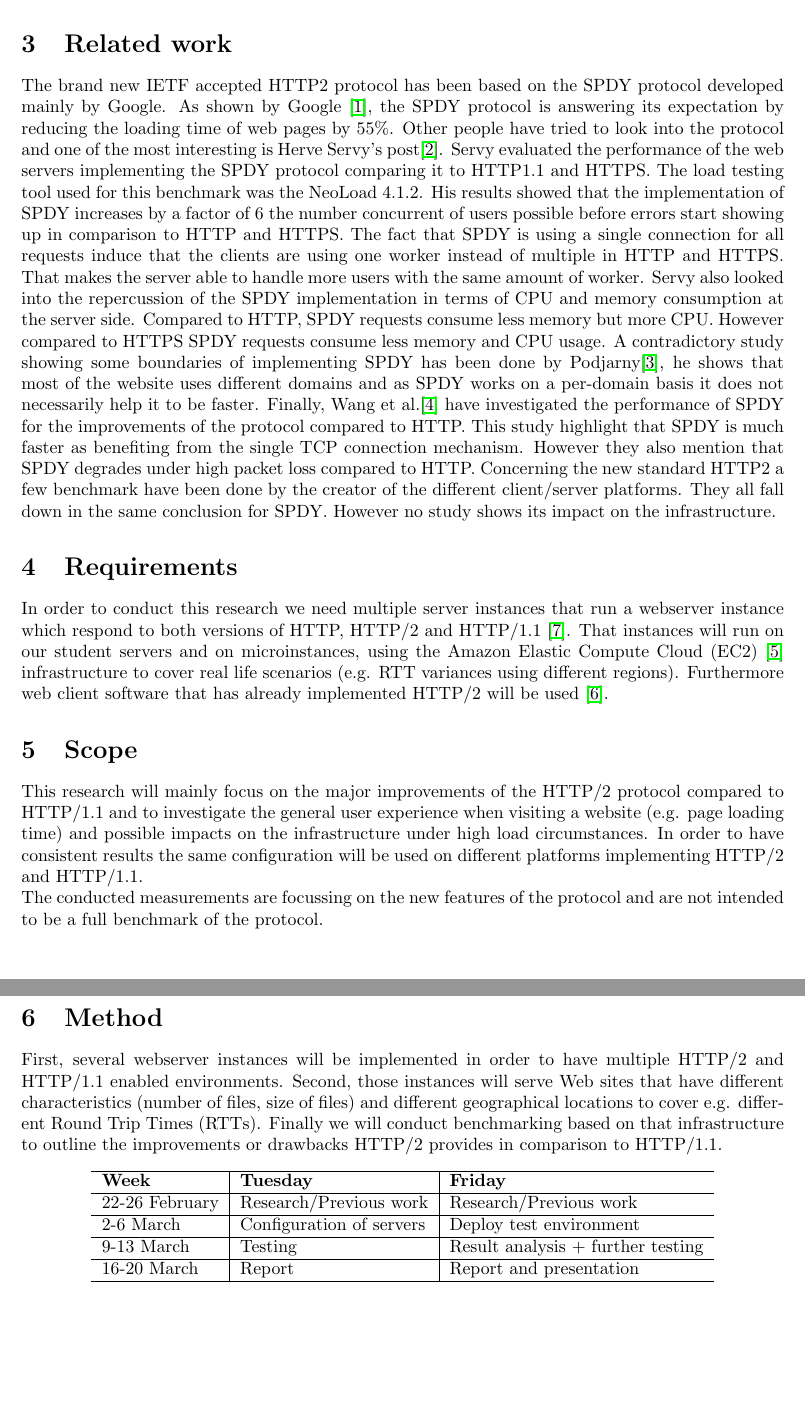
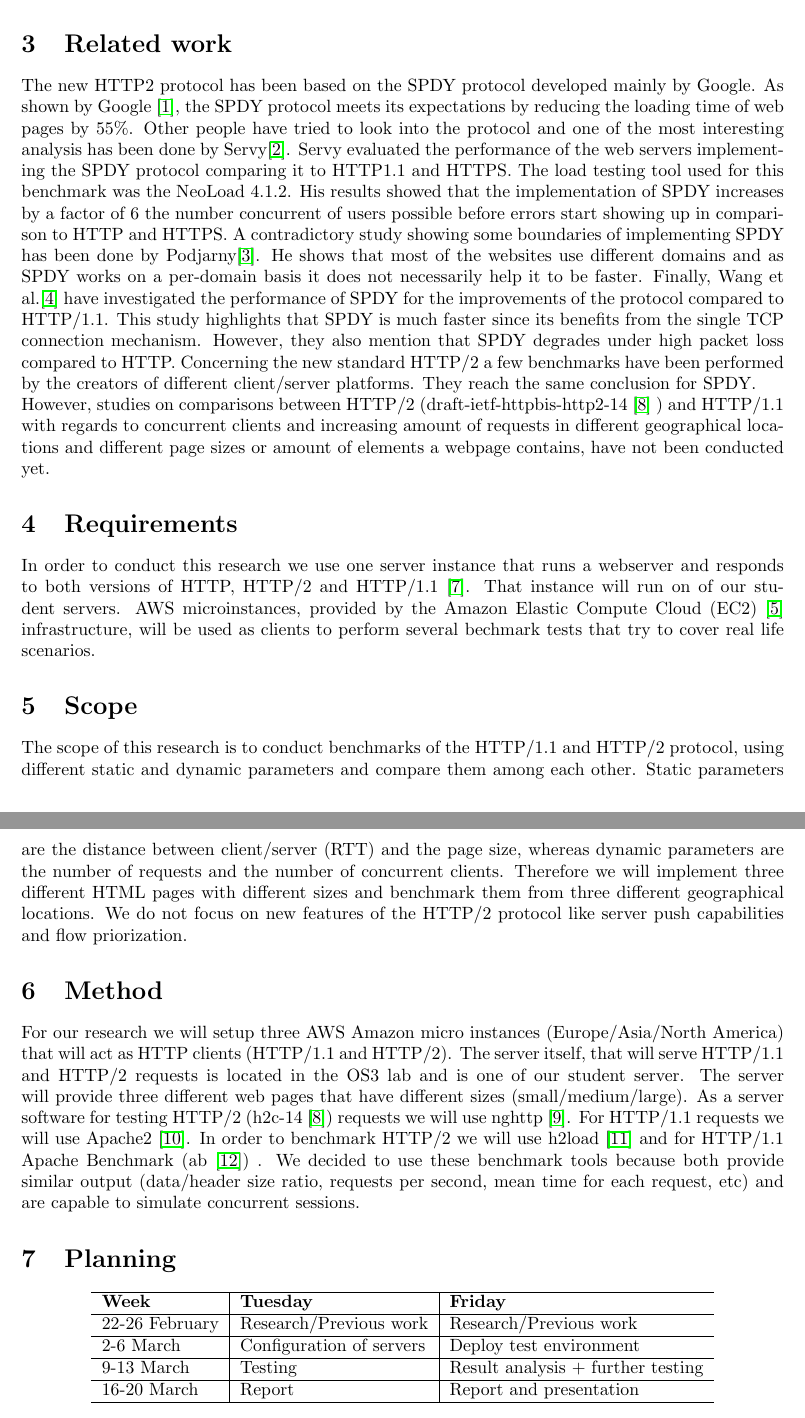
Before and after one commit to jgratchoff/INR, a LaTeX document (proposal_latex/proposal.tex, which reads proposal_latex/sections/method.tex, proposal_latex/sections/planning.tex, proposal_latex/sections/related.tex): two parts of pages 2 and 3 of 3 before the commit and two parts of pages 2 and 3 of 4 after it, joined at a grey line, cut so that both start at the same text, the shorter picture padded with empty space. Compiled offline with pdfLaTeX.

Commit message:
proposal ininshedf

```diff
--- a/proposal_latex/sections/method.tex
+++ b/proposal_latex/sections/method.tex
@@ -1,3 +1,3 @@
 \section{Method}
 \label{method}
-First, several webserver instances will be implemented in order to have multiple HTTP/2 and HTTP/1.1 enabled environments. Second, those instances will serve  Web sites that have different characteristics (number of files, size of files) and different geographical locations to cover e.g. different Round Trip Times (RTTs). Finally we will conduct benchmarking based on that infrastructure to outline the improvements or drawbacks HTTP/2 provides in comparison to HTTP/1.1.
+For our research we will setup three AWS Amazon  micro instances (Europe/Asia/North America) that will act as HTTP clients (HTTP/1.1 and HTTP/2). The server itself, that will serve HTTP/1.1 and HTTP/2 requests is located in the OS3 lab and is one of our student server. The server will provide three different web  pages that have different sizes (small/medium/large). As a server software for testing HTTP/2 (h2c-14 \cite{h2c-14}) requests we will use nghttp \cite{nghttp}. For HTTP/1.1 requests we will use Apache2 \cite{apache2}. In order to benchmark HTTP/2 we will use h2load \cite{h2load} and for HTTP/1.1 Apache Benchmark (ab \cite{ab}) . We decided to use these benchmark tools because both provide similar output (data/header size ratio, requests per second, mean time for each request, etc) and are capable to simulate concurrent sessions.
--- a/proposal_latex/sections/planning.tex
+++ b/proposal_latex/sections/planning.tex
@@ -1,3 +1,4 @@
+\section{Planning}
 \begin{center}
   \begin{tabular}{ l | l | l }
     \hline
--- a/proposal_latex/sections/related.tex
+++ b/proposal_latex/sections/related.tex
@@ -1,5 +1,6 @@
 \section{Related work}
 \label{relwork}
-The brand new IETF accepted HTTP2 protocol has been based on the SPDY protocol developed mainly by Google. As shown by Google \cite{google2x}, the SPDY protocol is answering its expectation by reducing the loading time of web pages by 55\%. Other people have tried to look into the protocol and one of the most interesting is Herve Servy's post\cite{servy}. Servy evaluated the performance of the web servers implementing the SPDY protocol comparing it to HTTP1.1 and HTTPS. The load testing tool used for this benchmark was the NeoLoad 4.1.2. His results showed that the implementation of SPDY increases by a factor of 6 the number concurrent of users possible before errors start showing up in comparison to HTTP and HTTPS. The fact that SPDY is using a single connection for all requests induce that the clients are using one worker instead of multiple in HTTP and HTTPS. That makes the server able to handle more users with the same amount of worker. Servy also looked into the repercussion of the SPDY implementation in terms of CPU and memory consumption at the server side. Compared to HTTP, SPDY requests consume less memory but more CPU. However compared to HTTPS SPDY requests consume less memory and CPU usage.
-A contradictory study showing some boundaries of implementing SPDY has been done by Podjarny\cite{podiatry}, he shows that most of the website uses different domains and as SPDY works on a per-domain basis it does not necessarily help it to be faster. Finally, Wang et al.\cite{wang} have investigated the performance of SPDY for the improvements of the protocol compared to HTTP. This study highlight that SPDY is much faster as benefiting from the single TCP connection mechanism. However they also mention that SPDY degrades under high packet loss compared to HTTP.
-Concerning the new standard HTTP2 a few benchmark have been done by the creator of the different client/server platforms. They all fall down in the same conclusion for SPDY. However no study shows its impact on the infrastructure.
+The new HTTP2 protocol has been based on the SPDY protocol developed mainly by Google. As shown by Google \cite{google2x}, the SPDY protocol meets its expectations by reducing the loading time of web pages by 55\%. Other people have tried to look into the protocol and one of the most interesting analysis has been done by Servy\cite{servy}. Servy evaluated the performance of the web servers implementing the SPDY protocol comparing it to HTTP1.1 and HTTPS. The load testing tool used for this benchmark was the NeoLoad 4.1.2. His results showed that the implementation of SPDY increases by a factor of 6 the number concurrent of users possible before errors start showing up in comparison to HTTP and HTTPS.
+A contradictory study showing some boundaries of implementing SPDY has been done by Podjarny\cite{podiatry}. He shows that most of the websites use different domains and as SPDY works on a per-domain basis it does not necessarily help it to be faster. Finally, Wang et al.\cite{wang} have investigated the performance of SPDY for the improvements of the protocol compared to HTTP/1.1. This study highlights that SPDY is much faster since its benefits from the single TCP connection mechanism. However, they also mention that SPDY degrades under high packet loss compared to HTTP.
+Concerning the new standard HTTP/2 a few benchmarks have been performed by the creators of different client/server platforms. They reach the same conclusion for SPDY. \\
+However, studies on comparisons between HTTP/2 (draft-ietf-httpbis-http2-14 \cite{h2c-14} ) and HTTP/1.1 with regards to concurrent clients and increasing amount of requests in different geographical locations and different page sizes or amount of elements a webpage contains, have not been conducted yet.
--- a/proposal_latex/sections/requirements.tex
+++ b/proposal_latex/sections/requirements.tex
@@ -1,3 +1,3 @@
 \section{Requirements}
 \label{req}
-In order to conduct this research we need multiple server instances that run a webserver instance which respond to both versions of HTTP, HTTP/2 and HTTP/1.1 \cite{http2-imp}. That instances will run on our student servers and on microinstances, using the Amazon Elastic Compute Cloud (EC2) \cite{amazon} infrastructure to cover real life scenarios (e.g. RTT variances using different regions). Furthermore web client software that has already implemented HTTP/2 will be used \cite{mozilla}.
+In order to conduct this research we use one server instance that runs a webserver and responds to both versions of HTTP, HTTP/2 and HTTP/1.1 \cite{http2-imp}. That instance will run on of our student servers. AWS microinstances, provided by the Amazon Elastic Compute Cloud (EC2) \cite{amazon} infrastructure, will be used as clients to perform several bechmark tests that try to cover real life scenarios.
--- a/proposal_latex/sections/rq.tex
+++ b/proposal_latex/sections/rq.tex
@@ -9,2 +8 @@ How do the new features of the  HTTP/2 protocol improve the performance for high
 \item What are possible drawbacks that can occur for large web service providers when switching from HTTP/1.1 to HTTP/2 ?
-\item What are predictable impacts that are related to changes in the infrastructure of Web service provider?
@@ -11 +13,2 @@ How do the new features of the  HTTP/2 protocol improve the performance for high
+\item What is the impact to the load and CPU utilization to the server when conducting the benchmark tests?
 \end{itemize}
--- a/proposal_latex/sections/scope.tex
+++ b/proposal_latex/sections/scope.tex
@@ -1,5 +1,3 @@
 \section{Scope}
 \label{scope}
-This research will mainly focus on the major improvements of the HTTP/2 protocol compared to HTTP/1.1 and to investigate the general user experience when visiting a website (e.g. page loading time) and possible impacts on the infrastructure under high load circumstances. In order to have consistent results the same configuration will be used on different platforms implementing HTTP/2 and HTTP/1.1.
-\\
-The conducted measurements are focussing on the new features of the protocol and are not intended to be a full benchmark of the protocol.
+The scope of this research is to conduct benchmarks of the HTTP/1.1 and HTTP/2 protocol, using different static and dynamic parameters and compare them among each other. Static parameters are the distance between client/server (RTT) and the page size, whereas dynamic parameters are the number of requests and the number of concurrent clients. Therefore we will implement three different HTML pages with different sizes and benchmark them from three different geographical locations.  We do not focus on new features of the HTTP/2 protocol like server push capabilities and flow priorization.
```
Also changed, not shown: proposal_latex/proposal.tex (+6 -1 lines), proposal_latex/sections/introduction.tex (+1 -1 lines), proposal_latex/proposal.pdf, proposal_latex/sections/rq.tex (9 more changed lines), 6 other files.
